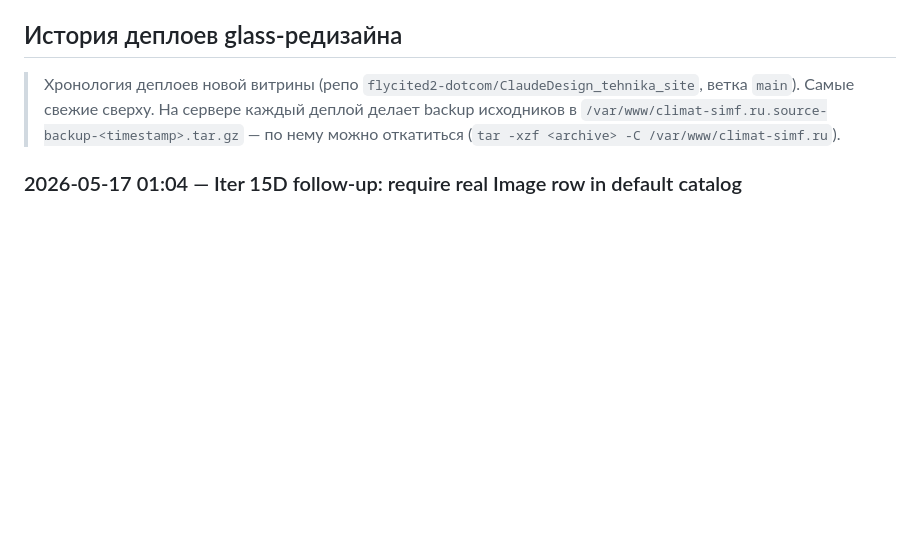
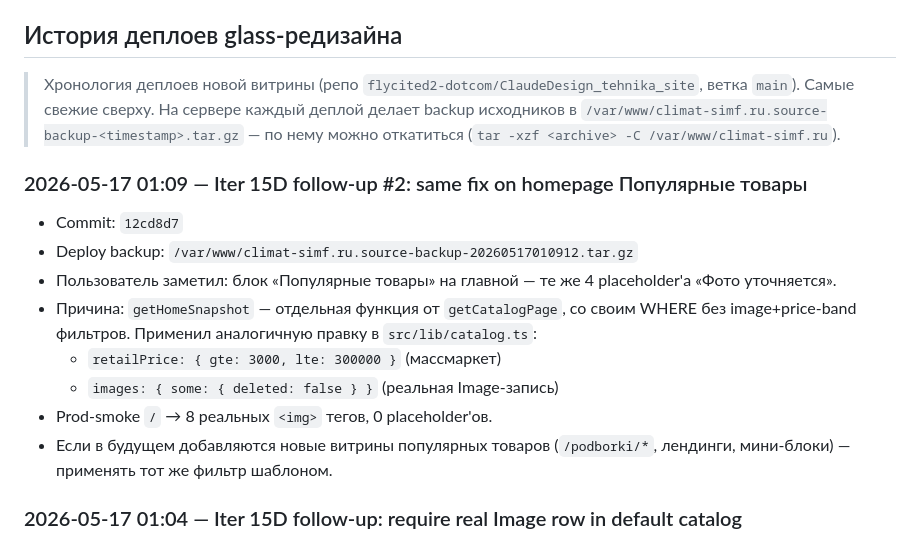
Before and after one commit to flycited2-dotcom/ClaudeDesign_tehnika_site, a Markdown page: web-store/HANDOFF.md, the part around the change. GitHub-like rendering; blank space fills up the shorter version.

Commit message:
docs: HANDOFF for Iter 15D homepage Популярные товары fix

```diff
--- a/web-store/HANDOFF.md
+++ b/web-store/HANDOFF.md
@@ -23,6 +23,17 @@
 > ветка `main`). Самые свежие сверху. На сервере каждый деплой делает backup
 > исходников в `/var/www/climat-simf.ru.source-backup-<timestamp>.tar.gz` —
 > по нему можно откатиться (`tar -xzf <archive> -C /var/www/climat-simf.ru`).
+
+### 2026-05-17 01:09 — Iter 15D follow-up #2: same fix on homepage Популярные товары
+
+- Commit: `12cd8d7`
+- Deploy backup: `/var/www/climat-simf.ru.source-backup-20260517010912.tar.gz`
+- Пользователь заметил: блок «Популярные товары» на главной — те же 4 placeholder'а «Фото уточняется».
+- Причина: `getHomeSnapshot` — отдельная функция от `getCatalogPage`, со своим WHERE без image+price-band фильтров. Применил аналогичную правку в `src/lib/catalog.ts`:
+  - `retailPrice: { gte: 3000, lte: 300000 }` (массмаркет)
+  - `images: { some: { deleted: false } }` (реальная Image-запись)
+- Prod-smoke `/` → 8 реальных `<img>` тегов, 0 placeholder'ов.
+- Если в будущем добавляются новые витрины популярных товаров (`/podborki/*`, лендинги, мини-блоки) — применять тот же фильтр шаблоном.
 
 ### 2026-05-17 01:04 — Iter 15D follow-up: require real Image row in default catalog
 
```
